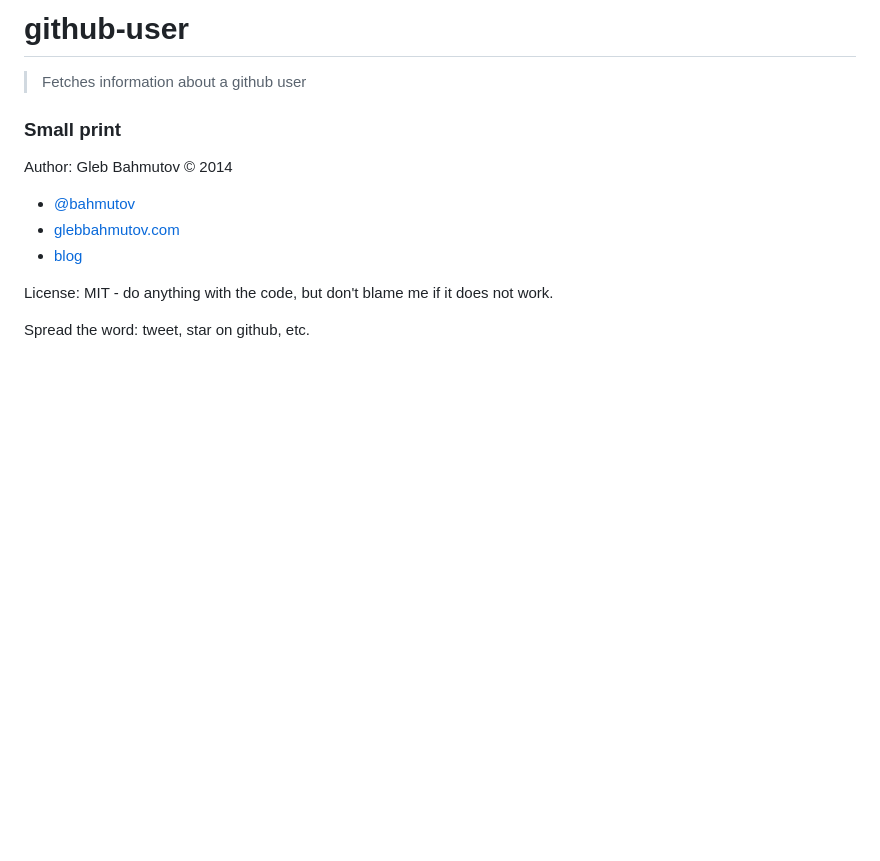
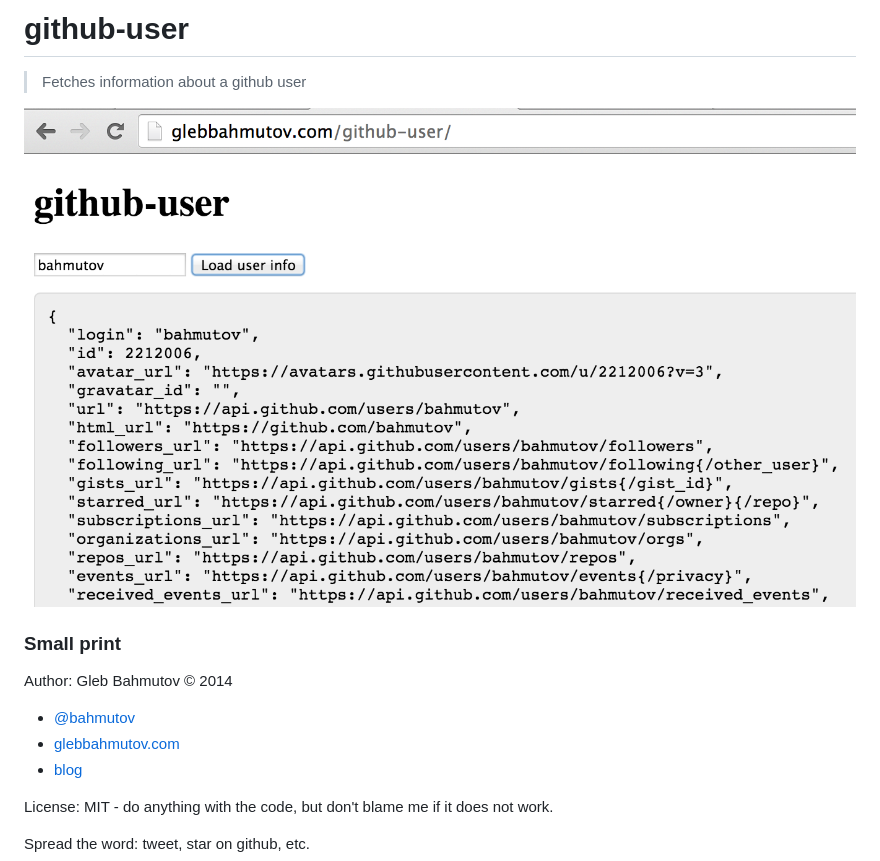
Before and after one commit to bahmutov/github-user, a Markdown page: README.md, the part around the change. GitHub-like rendering; pictures changed too: images/github-user.png (added); blank space fills up the shorter version.

Commit message:
added screenshot

```diff
--- a/README.md
+++ b/README.md
@@ -1,6 +1,8 @@
 # github-user
 
 > Fetches information about a github user
+
+![screenshot](images/github-user.png)
 
 ### Small print
 
```
